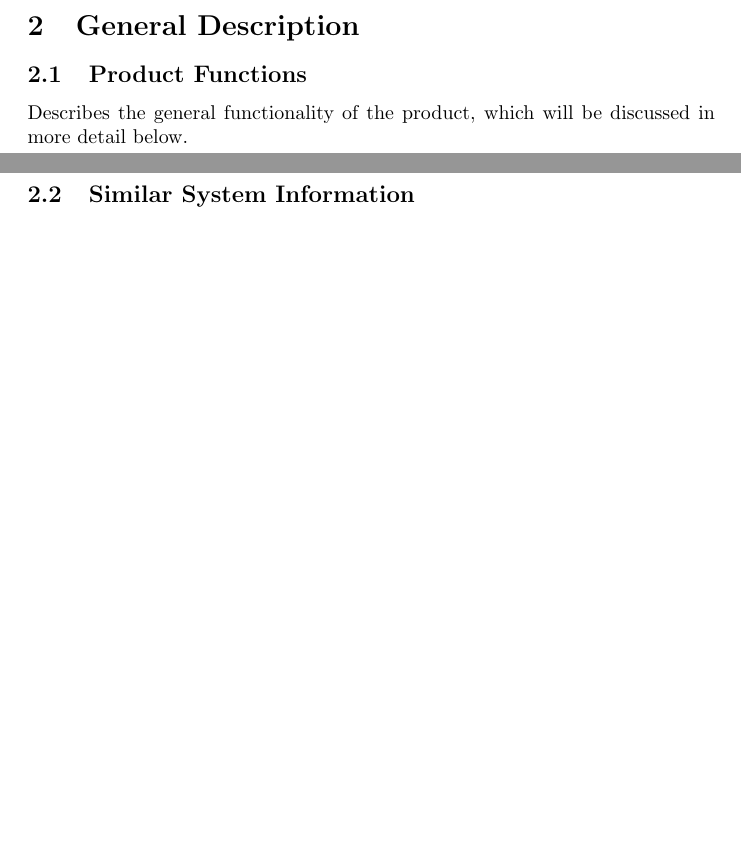
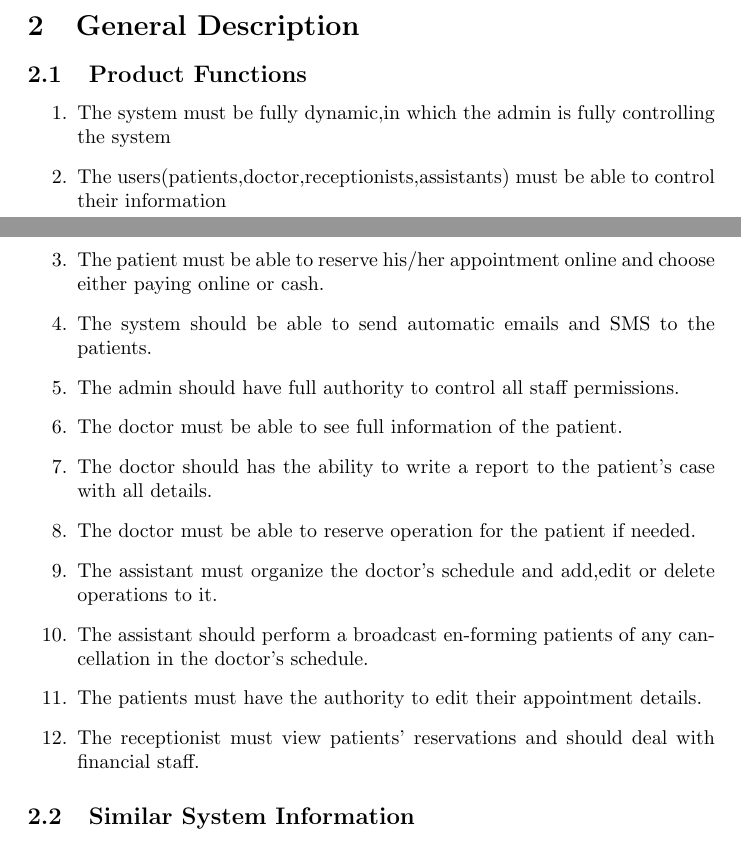
Before and after one commit to SW-Project/ClinicSystem, a LaTeX document (Software Engineering SRS Template/SRS.tex): two parts of pages 1 and 2 of 6 before the commit and two parts of pages 1 and 2 of 7 after it, joined at a grey line, cut so that both start at the same text, the shorter picture padded with empty space. Compiled offline with pdfLaTeX.

Commit message:
Update SRS.tex

```diff
--- a/Software Engineering SRS Template/SRS.tex
+++ b/Software Engineering SRS Template/SRS.tex
@@ -24,7 +24,20 @@ Provides a brief overview of the product defined as a result of the requirements
 \section{General Description}
 
 \subsection{Product Functions}
-Describes the general functionality of the product, which will be discussed in more detail below.
+\begin{enumerate}
+  \item The system must be fully dynamic,in which the admin is fully controlling the system
+  \item The users(patients,doctor,receptionists,assistants) must be able to control their information
+  \item The patient must be able to reserve his/her appointment online and choose either paying online or cash.
+  \item The system should be able to send automatic emails and SMS to the patients.
+  \item The admin should have full authority to control all staff permissions.
+  \item The doctor must be able to see full information of the patient.
+  \item The doctor should has the ability to write a report to the patient's case with all details.
+  \item The doctor must be able to reserve operation for the patient if needed.
+  \item The assistant must organize the doctor's schedule and add,edit or delete operations to it.
+  \item The assistant should perform a broadcast en-forming patients of any cancellation in the doctor's schedule.
+  \item The patients must have the authority to edit their appointment details.
+  \item The receptionist must view patients' reservations and should deal with financial staff.
+\end{enumerate}
 
 \subsection{Similar System Information}
 This software is similar to various generic products. However, MedDNA and eClinic are the most similar to our system. These systems are stand-alone clinic management systems that are available for installation by any customer in need. Their purpose is to help in managing appointments, viewing patients' history, and offering effortless communication between the Doctors and their Patients, just like our system is intended to do.
```
